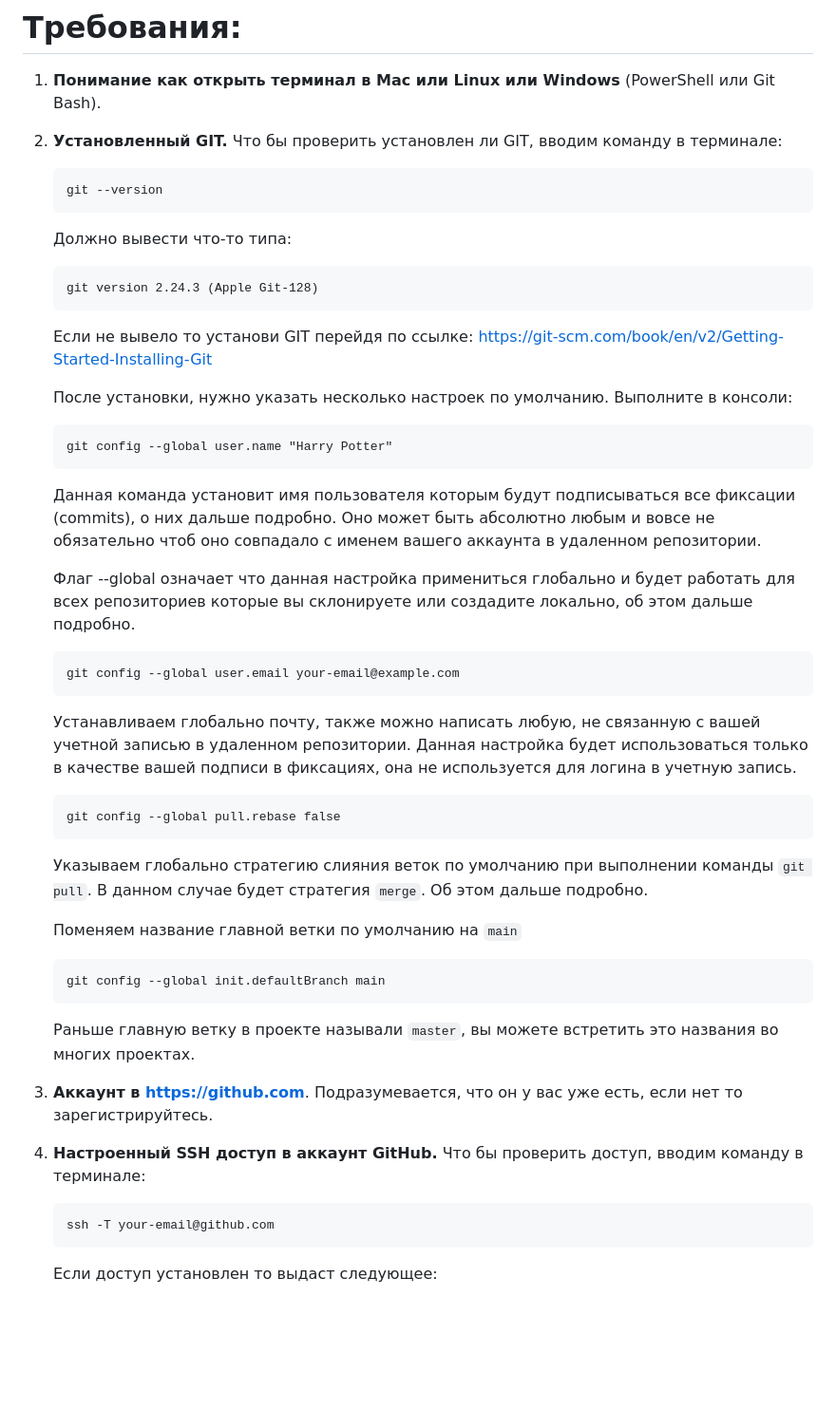
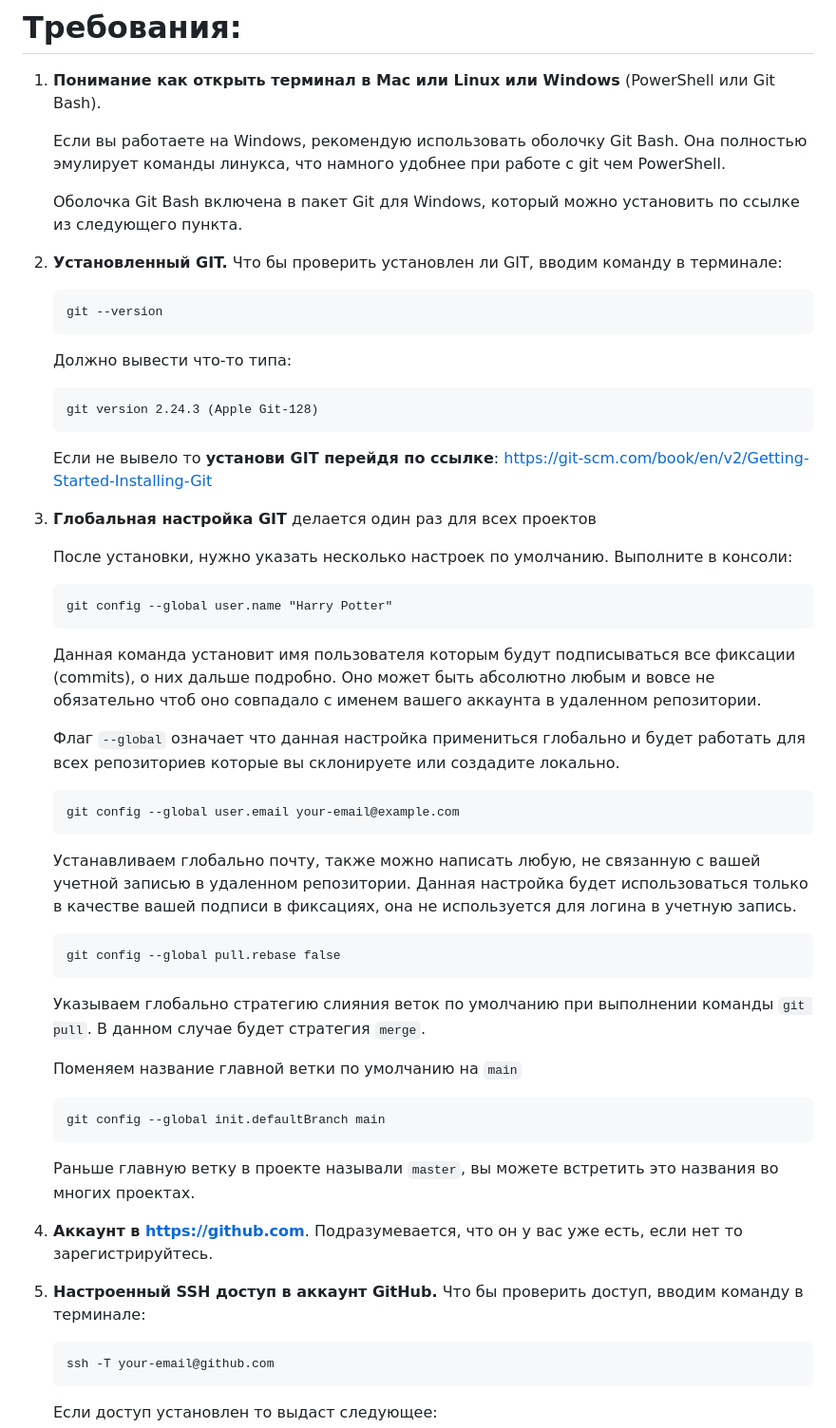
Before and after one commit to volodymyr-kryvoshapov/15-git-commands-make-80-percent-of-work, a Markdown page: 02-requirements/requirements.md, the part around the change. Shown at 95% size. Rendered like a GitHub page; blank space fills up the shorter version.

Commit message:
Updateв git requirements

````diff
--- a/02-requirements/requirements.md
+++ b/02-requirements/requirements.md
@@ -1,6 +1,11 @@
 # Требования:
 
 1. **Понимание как открыть терминал в Mac или Linux или Windows** (PowerShell или Git Bash).
+
+   Если вы работаете на Windows, рекомендую использовать оболочку Git Bash. Она полностью эмулирует команды линукса, что намного удобнее при работе с git чем PowerShell.
+
+   Оболочка Git Bash включена в пакет Git для Windows, который можно установить по ссылке из следующего пункта.
+
 2. **Установленный GIT.** Что бы проверить установлен ли GIT, вводим команду в терминале:
     ```
     git --version
@@ -9,7 +14,9 @@
     ```
     git version 2.24.3 (Apple Git-128)
     ```
-   Если не вывело то установи GIT перейдя по ссылке: https://git-scm.com/book/en/v2/Getting-Started-Installing-Git
+   Если не вывело то **установи GIT перейдя по ссылке**: https://git-scm.com/book/en/v2/Getting-Started-Installing-Git
+
+3. **Глобальная настройка GIT** делается один раз для всех проектов
 
    После установки, нужно указать несколько настроек по умолчанию. Выполните в консоли:
 
@@ -19,7 +26,7 @@
 
    Данная команда установит имя пользователя которым будут подписываться все фиксации (commits), о них дальше подробно. Оно может быть абсолютно любым и вовсе не обязательно чтоб оно совпадало с именем вашего аккаунта в удаленном репозитории.
 
-   Флаг --global означает что данная настройка примениться глобально и будет работать для всех репозиториев которые вы склонируете или создадите локально, об этом дальше подробно.
+   Флаг `--global` означает что данная настройка примениться глобально и будет работать для всех репозиториев которые вы склонируете или создадите локально.
 
     ```
     git config --global user.email your-email@example.com
@@ -31,7 +38,7 @@
     git config --global pull.rebase false
     ```
 
-   Указываем глобально стратегию слияния веток по умолчанию при выполнении команды `git pull`. В данном случае будет стратегия `merge`. Об этом дальше подробно.
+   Указываем глобально стратегию слияния веток по умолчанию при выполнении команды `git pull`. В данном случае будет стратегия `merge`.
 
    Поменяем название главной ветки по умолчанию на `main`
 
@@ -41,8 +48,8 @@
 
    Раньше главную ветку в проекте называли `master`, вы можете встретить это названия во многих проектах.
 
-3. **Аккаунт в https://github.com**. Подразумевается, что он у вас уже есть, если нет то зарегистрируйтесь.
-4. **Настроенный SSH доступ в аккаунт GitHub.** Что бы проверить доступ, вводим команду в терминале:
+4. **Аккаунт в https://github.com**. Подразумевается, что он у вас уже есть, если нет то зарегистрируйтесь.
+5. **Настроенный SSH доступ в аккаунт GitHub.** Что бы проверить доступ, вводим команду в терминале:
     ```
     ssh -T your-email@github.com
     ```
````
